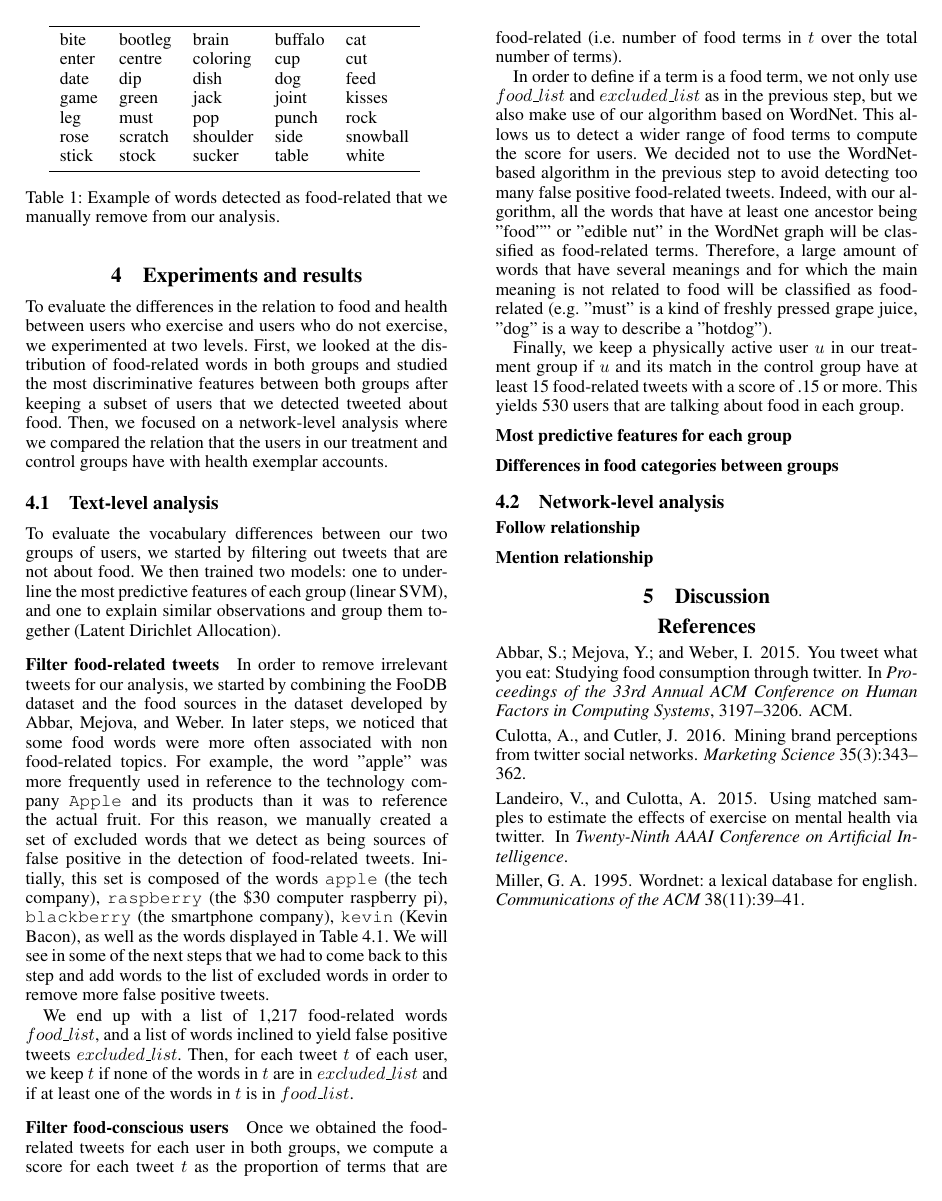
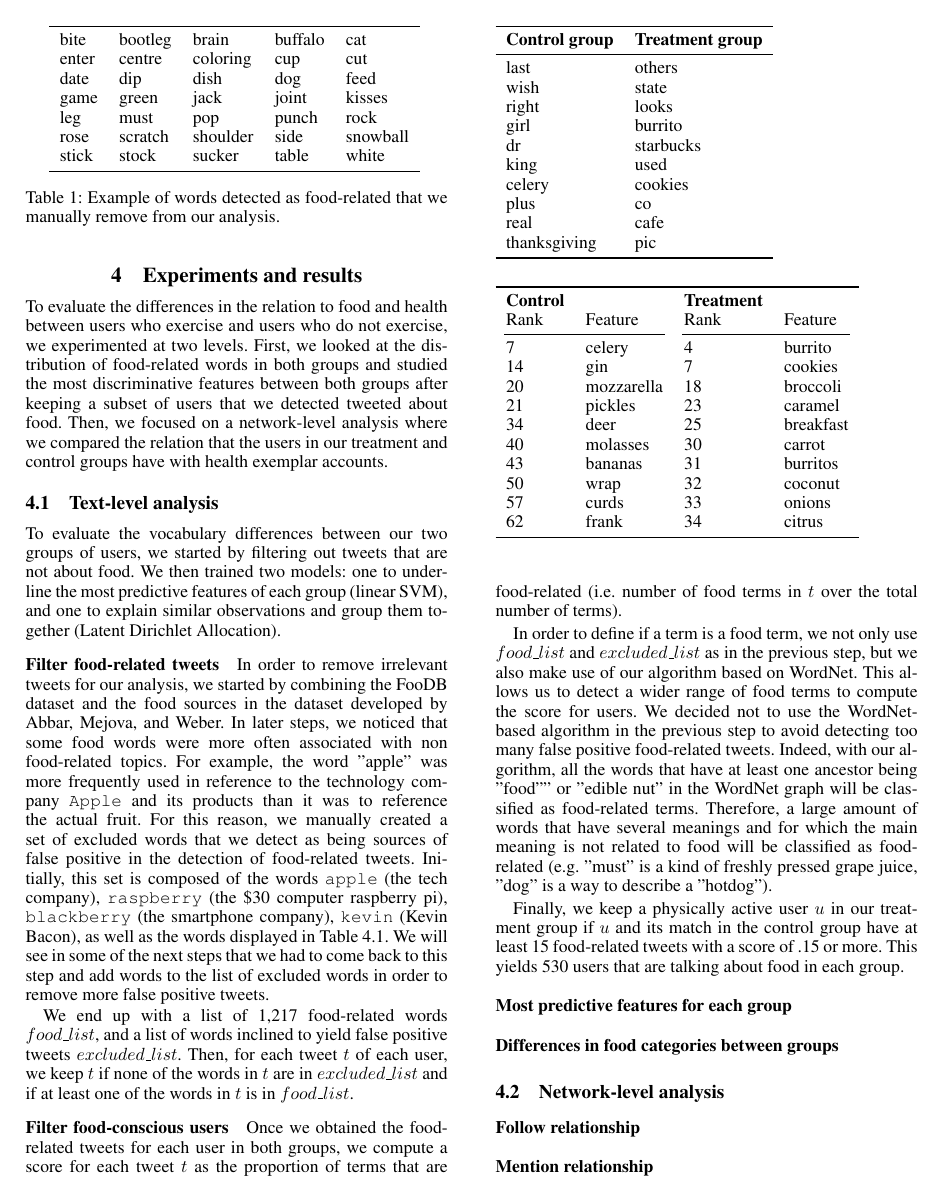
Before and after one commit to kpolimis/sporty-twitters, a LaTeX paper (paper-2017/sporty.tex): page 2 of 2 before the commit and page 2 of 3 after it. Compiled offline with pdfLaTeX.

Commit message:
add tables

```diff
--- a/paper-2017/sporty.tex
+++ b/paper-2017/sporty.tex
@@ -238,3 +238,41 @@ of .15 or more. This yields 530 users that are talking about food in each group.
 
 \subsubsection{Most predictive features for each group}
 
+\begin{table}
+  \begin{tabular}{lll}
+  \toprule
+  \textbf{Control group} &     \textbf{Treatment group} \\
+  \midrule
+          last &     others \\
+          wish &      state \\
+         right &      looks \\
+          girl &    burrito \\
+            dr &  starbucks \\
+          king &       used \\
+        celery &    cookies \\
+          plus &         co \\
+          real &       cafe \\
+  thanksgiving &        pic \\
+  \bottomrule
+  \end{tabular}
+\end{table}
+
+\begin{table}
+\begin{tabular}{llll}
+\toprule
+\textbf{Control} & & \textbf{Treatment} & \\
+Rank & Feature & Rank & Feature \\
+\cmidrule(lr){1-2} \cmidrule(lr){3-4}
+7  &      celery & 4  &    burrito \\
+14 &         gin & 7  &    cookies \\
+20 &  mozzarella & 18 &   broccoli \\
+21 &     pickles & 23 &    caramel \\
+34 &        deer & 25 &  breakfast \\
+40 &    molasses & 30 &     carrot \\
+43 &     bananas & 31 &   burritos \\
+50 &        wrap & 32 &    coconut \\
+57 &       curds & 33 &     onions \\
+62 &       frank & 34 &     citrus \\
+\bottomrule
+\end{tabular}
+\end{table}
```
Also changed, not shown: paper-2017/sporty.tex (6 more changed lines).
